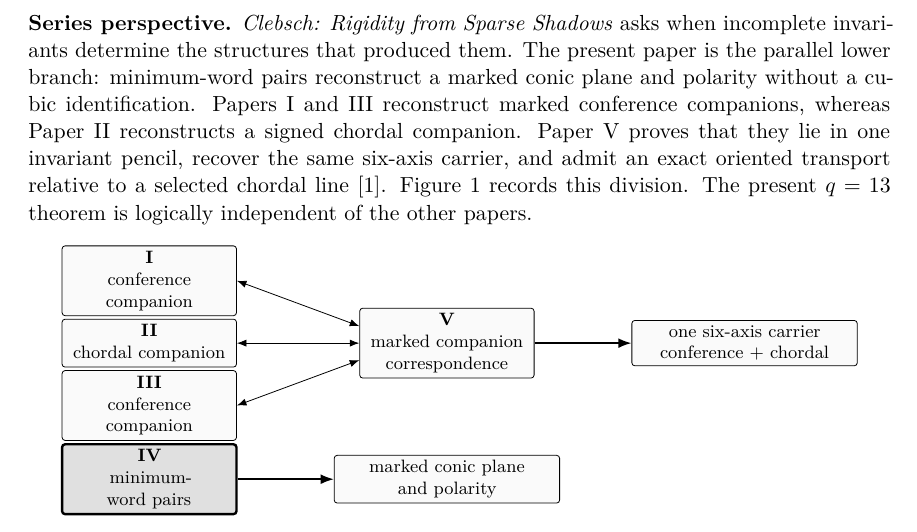
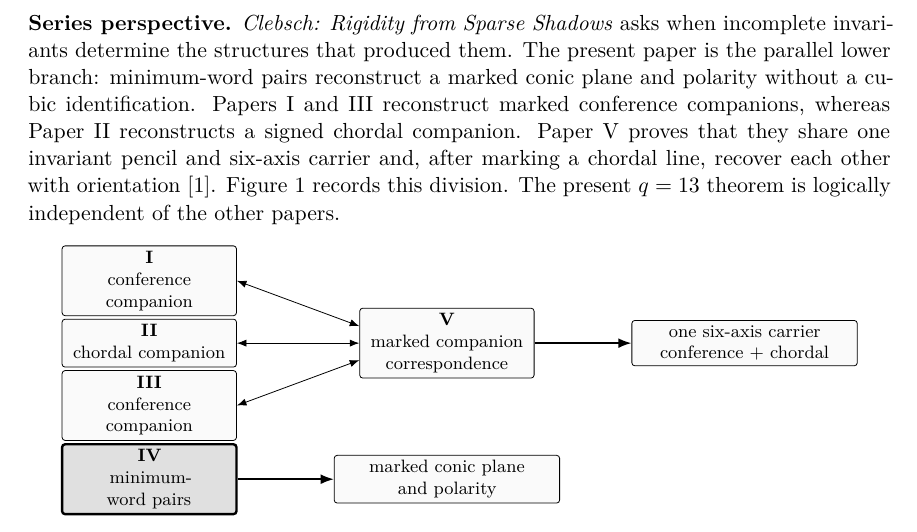
Before and after one commit to tavisrudd/q13-passant-code, a LaTeX paper (passant_code_q13.tex): part of page 2 of 15, cut so that both start at the same text. Compiled offline with XeLaTeX.

Commit message:
Sharpen the series correspondence

```diff
--- a/passant_code_q13.tex
+++ b/passant_code_q13.tex
@@ -96,9 +96,9 @@ determine the structures that produced them.  The present paper is the
 parallel lower branch: minimum-word pairs reconstruct a marked conic plane and
 polarity without a cubic identification.  Papers~I and III reconstruct
 marked conference companions, whereas Paper~II reconstructs a signed chordal
-companion.  Paper~V proves that they lie in one invariant pencil, recover the
-same six-axis carrier, and admit an exact oriented transport relative to a
-selected chordal line \cite{RuddCompanion2026}.  Figure~\ref{fig:series-map}
+companion.  Paper~V proves that they share one invariant pencil and six-axis
+carrier and, after marking a chordal line, recover each other with orientation
+\cite{RuddCompanion2026}.  Figure~\ref{fig:series-map}
 records this division.  The present \(q=13\) theorem is logically independent
 of the other papers.
 
```
Also changed, not shown: PROVENANCE.md (+1 -1 lines), passant_code_q13.pdf, 1 other file.
